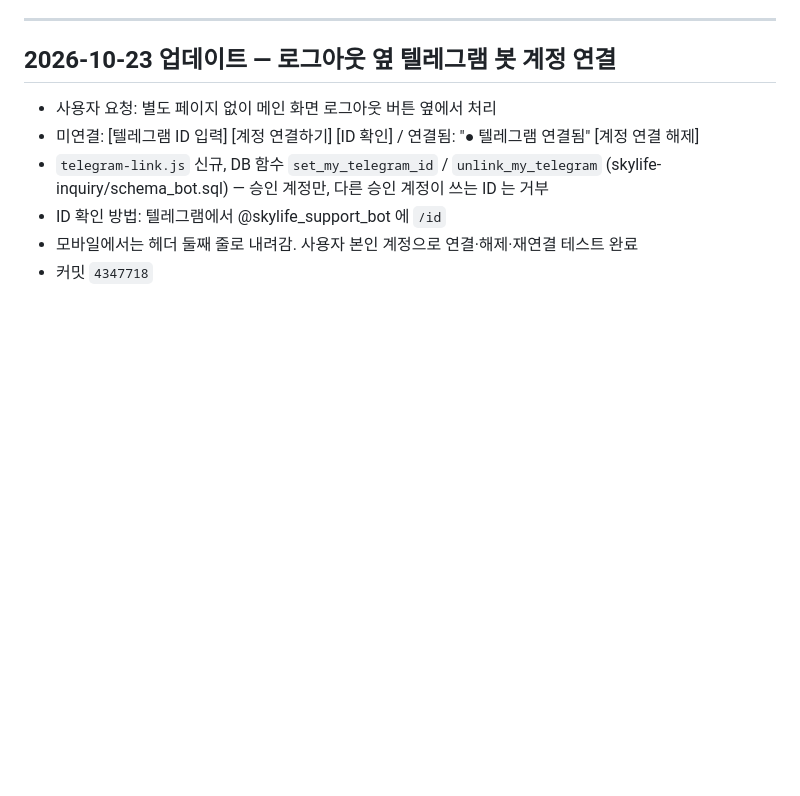
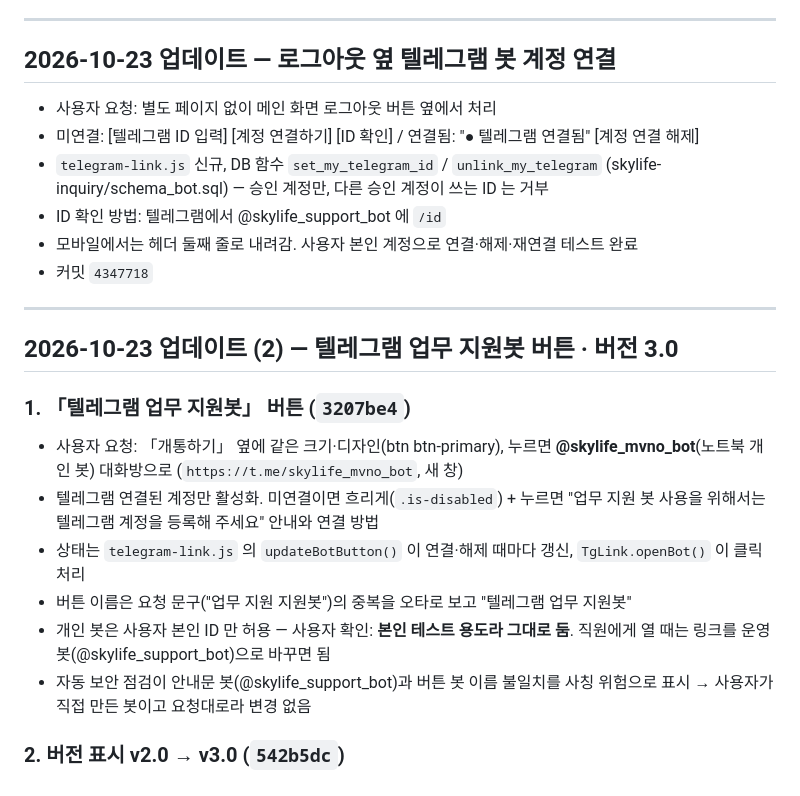
Before and after one commit to pjungjin85-sketch/skylife-guide, a Markdown page: skylife-guide_CONVERSATION_LOG.md, the part around the change. Rendered like a GitHub page; blank space fills up the shorter version.

Commit message:
docs: 2026-10-23 세션 로그 (2) — 업무 지원봇 버튼·v3.0
Co-Authored-By: Claude Opus 5.5 <noreply@anthropic.com>

```diff
--- a/skylife-guide_CONVERSATION_LOG.md
+++ b/skylife-guide_CONVERSATION_LOG.md
@@ -510,3 +510,17 @@ CSS 파일 내 미디어쿼리가 중간에 위치하고, 검색바·퀵링크
 - ID 확인 방법: 텔레그램에서 @skylife_support_bot 에 `/id`
 - 모바일에서는 헤더 둘째 줄로 내려감. 사용자 본인 계정으로 연결·해제·재연결 테스트 완료
 - 커밋 `4347718`
+
+---
+
+## 2026-10-23 업데이트 (2) — 텔레그램 업무 지원봇 버튼 · 버전 3.0
+
+### 1. 「텔레그램 업무 지원봇」 버튼 (`3207be4`)
+- 사용자 요청: 「개통하기」 옆에 같은 크기·디자인(btn btn-primary), 누르면 **@skylife_mvno_bot**(노트북 개인 봇) 대화방으로 (`https://t.me/skylife_mvno_bot`, 새 창)
+- 텔레그램 연결된 계정만 활성화. 미연결이면 흐리게(`.is-disabled`) + 누르면 "업무 지원 봇 사용을 위해서는 텔레그램 계정을 등록해 주세요" 안내와 연결 방법
+- 상태는 `telegram-link.js` 의 `updateBotButton()` 이 연결·해제 때마다 갱신, `TgLink.openBot()` 이 클릭 처리
+- 버튼 이름은 요청 문구("업무 지원 지원봇")의 중복을 오타로 보고 "텔레그램 업무 지원봇"
+- 개인 봇은 사용자 본인 ID 만 허용 — 사용자 확인: **본인 테스트 용도라 그대로 둠**. 직원에게 열 때는 링크를 운영 봇(@skylife_support_bot)으로 바꾸면 됨
+- 자동 보안 점검이 안내문 봇(@skylife_support_bot)과 버튼 봇 이름 불일치를 사칭 위험으로 표시 → 사용자가 직접 만든 봇이고 요청대로라 변경 없음
+
+### 2. 버전 표시 v2.0 → v3.0 (`542b5dc`)
```
